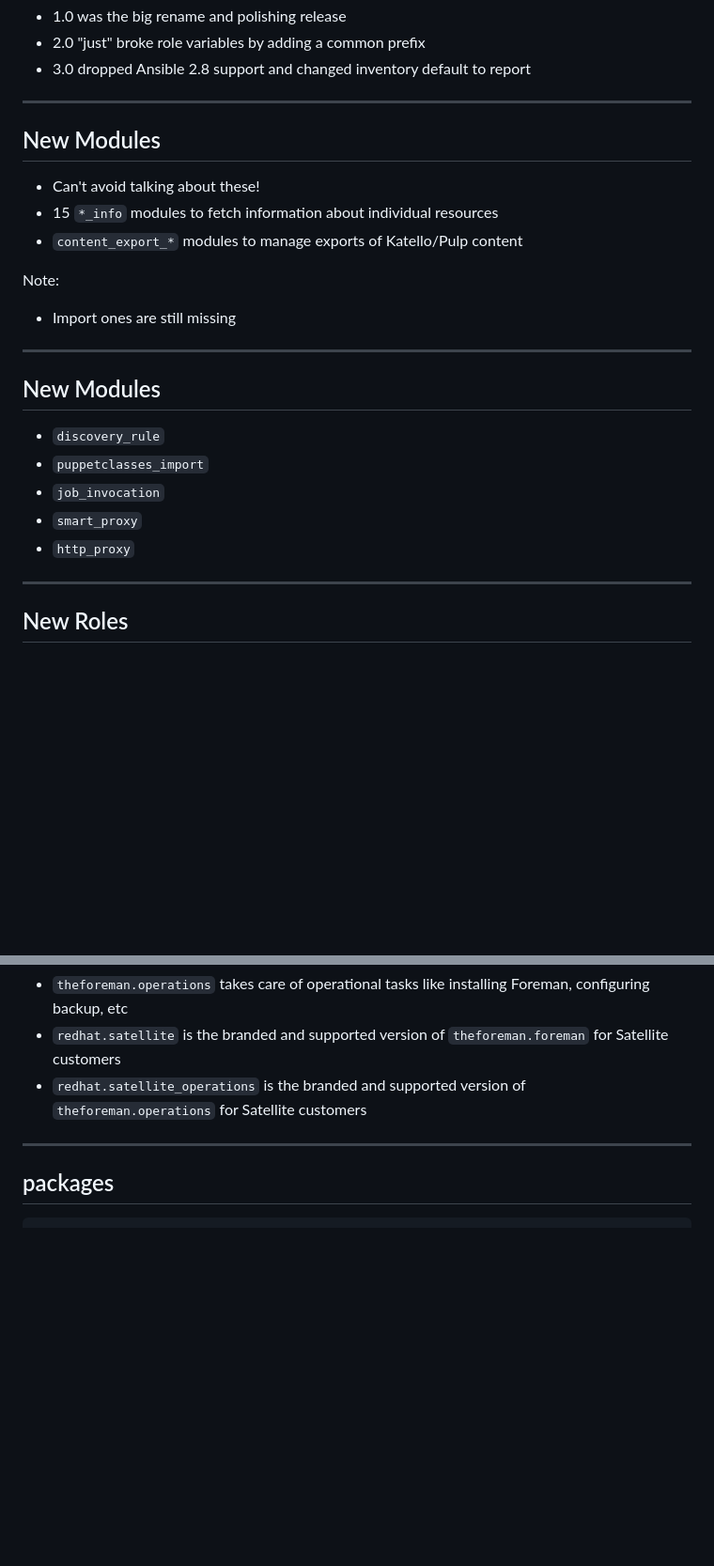
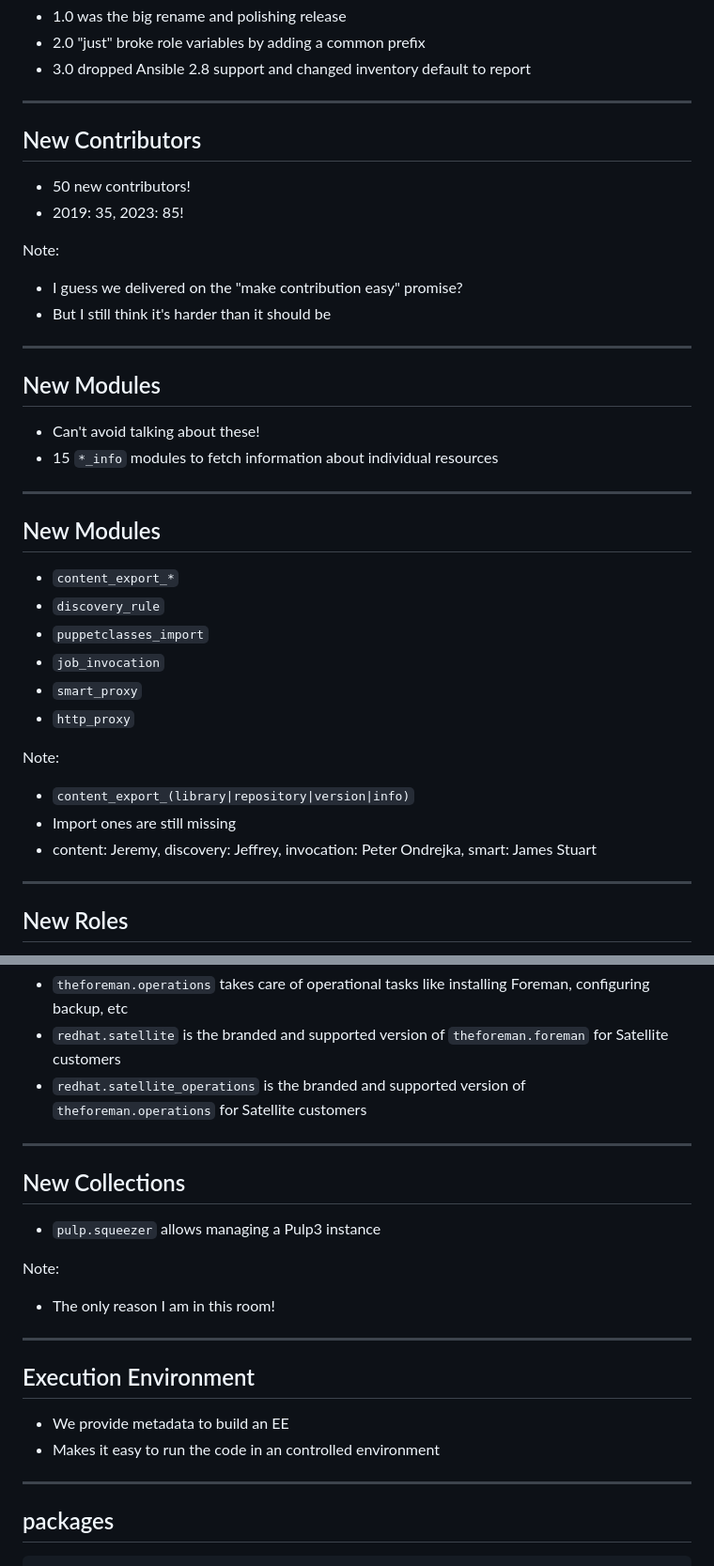
Before and after one commit to evgeni/talks, a Markdown page: fam-7years.md, 2 parts joined by grey strips. Shown: that part at 94% size. GitHub-like rendering; blank space fills up the shorter version.

Commit message:
final version of the slides

````diff
--- a/fam-7years.md
+++ b/fam-7years.md
@@ -58,24 +58,37 @@ Note:
 
 ---
 
-## New Modules
+## New Contributors
 
-* Can't avoid talking about these!
-* 15 `*_info` modules to fetch information about individual resources
-* `content_export_*` modules to manage exports of Katello/Pulp content
+* 50 new contributors!
+* 2019: 35, 2023: 85!
 
 Note:
-* Import ones are still missing
+* I guess we delivered on the "make contribution easy" promise?
+* But I still think it's harder than it should be
 
 ---
 
 ## New Modules
 
+* Can't avoid talking about these!
+* 15 `*_info` modules to fetch information about individual resources
+
+---
+
+## New Modules
+
+* `content_export_*`
 * `discovery_rule`
 * `puppetclasses_import`
 * `job_invocation`
 * `smart_proxy`
 * `http_proxy`
+
+Note:
+* `content_export_(library|repository|version|info)`
+* Import ones are still missing
+* content: Jeremy, discovery: Jeffrey, invocation: Peter Ondrejka, smart: James Stuart
 
 ---
 
@@ -103,6 +116,22 @@ Note:
 
 ---
 
+## New Collections
+
+* `pulp.squeezer` allows managing a Pulp3 instance
+
+Note:
+* The only reason I am in this room!
+
+---
+
+## Execution Environment
+
+* We provide metadata to build an EE
+* Makes it easy to run the code in an controlled environment
+
+---
+
 ## packages
 
 ```console
````
Also changed, not shown: other parts of fam-7years.md (+1 -1 lines).
